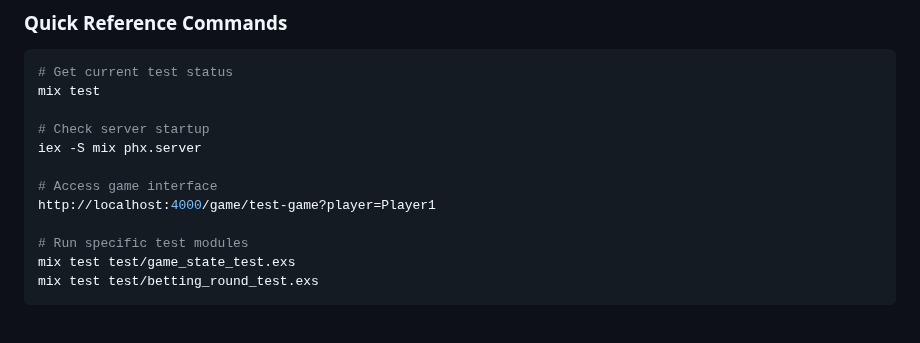
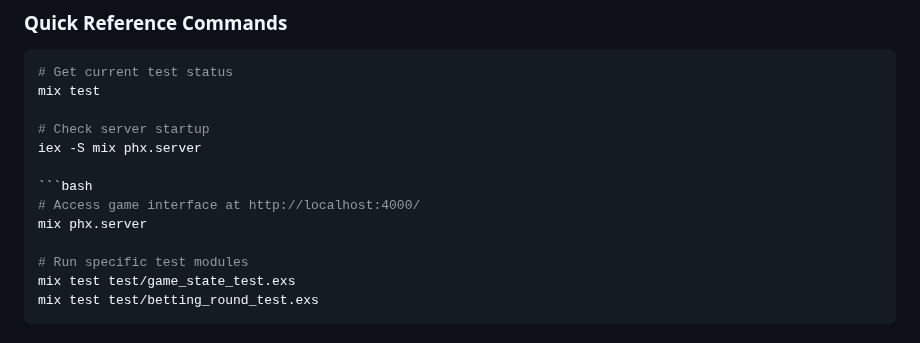
Before and after one commit to JoeyArrigo/ship-it, a Markdown page: CLAUDE.md, the part around the change. GitHub-like rendering.

Commit message:
minor fix to claude.md

````diff
--- a/CLAUDE.md
+++ b/CLAUDE.md
@@ -163,8 +163,9 @@ mix test
 # Check server startup
 iex -S mix phx.server
 
-# Access game interface
-http://localhost:4000/game/test-game?player=Player1
+```bash
+# Access game interface at http://localhost:4000/
+mix phx.server
 
 # Run specific test modules
 mix test test/game_state_test.exs
````
